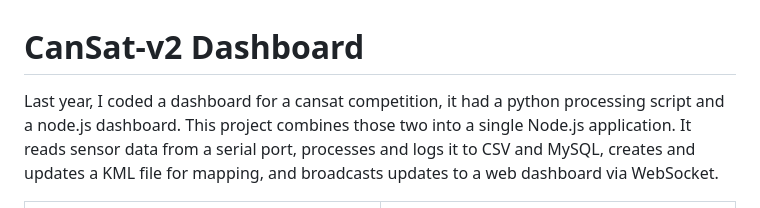
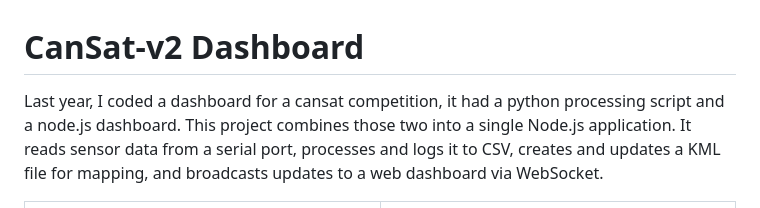
Before and after one commit to abyssxd/CanSat-v2, a Markdown page: README.md, the part around the change. GitHub-like rendering.

```diff
--- a/README.md
+++ b/README.md
@@ -1,6 +1,6 @@
 # CanSat-v2 Dashboard
 
-Last year, I coded a dashboard for a cansat competition, it had a python processing script and a node.js dashboard. This project combines those two into a single Node.js application. It reads sensor data from a serial port, processes and logs it to CSV and MySQL, creates and updates a KML file for mapping, and broadcasts updates to a web dashboard via WebSocket.
+Last year, I coded a dashboard for a cansat competition, it had a python processing script and a node.js dashboard. This project combines those two into a single Node.js application. It reads sensor data from a serial port, processes and logs it to CSV, creates and updates a KML file for mapping, and broadcasts updates to a web dashboard via WebSocket.
 
 <table>
   <tr>
```
